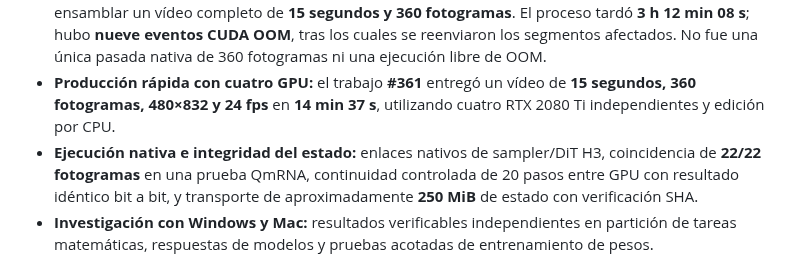
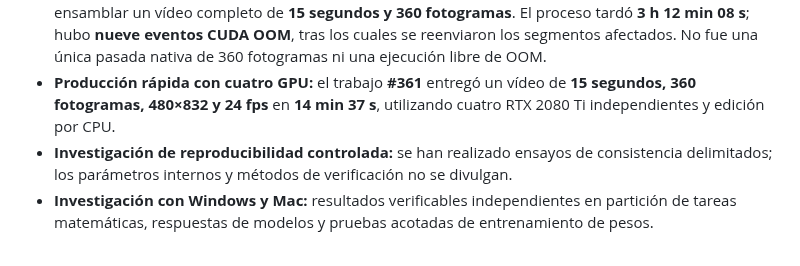
Before and after one commit to yuyu19761121/q-framework, a Markdown page: README.es.md, the part around the change. Drawn GitHub-style.

Commit message:
security: remove internal state and validation specifics from public README

```diff
--- a/README.es.md
+++ b/README.es.md
@@ -12,7 +12,7 @@ El Q-Framework de HAVEFUN **no es solamente un sistema multi-GPU**. Pruebas real
 - **Viabilidad QmRNA en una GPU:** en A1 (RTX 2080 Ti con 22.528 MiB), una prueba H3 equivalente de 36 fotogramas y 10 pasos terminó y produjo un MP4 con QmRNA Pre-step Guard. La ruta de referencia sin protección activó **PRE-OOM** en el primer paso y no entregó el MP4 previsto del trabajador único. PRE-OOM no es lo mismo que una excepción CUDA por falta de memoria.
 - **Vídeo H3 real con una GPU:** los trabajos **#370 y #371** produjeron clips nativos H3 en A0. El trabajo **#365** utilizó **una sola GPU A0** para generar secuencialmente diez segmentos de 36 fotogramas y ensamblar un vídeo completo de **15 segundos y 360 fotogramas**. El proceso tardó **3 h 12 min 08 s**; hubo **nueve eventos CUDA OOM**, tras los cuales se reenviaron los segmentos afectados. No fue una única pasada nativa de 360 fotogramas ni una ejecución libre de OOM.
 - **Producción rápida con cuatro GPU:** el trabajo **#361** entregó un vídeo de **15 segundos, 360 fotogramas, 480×832 y 24 fps** en **14 min 37 s**, utilizando cuatro RTX 2080 Ti independientes y edición por CPU.
-- **Ejecución nativa e integridad del estado:** enlaces nativos de sampler/DiT H3, coincidencia de **22/22 fotogramas** en una prueba QmRNA, continuidad controlada de 20 pasos entre GPU con resultado idéntico bit a bit, y transporte de aproximadamente **250 MiB** de estado con verificación SHA.
+- **Investigación de reproducibilidad controlada:** se han realizado ensayos de consistencia delimitados; los parámetros internos y métodos de verificación no se divulgan.
 - **Investigación con Windows y Mac:** resultados verificables independientes en partición de tareas matemáticas, respuestas de modelos y pruebas acotadas de entrenamiento de pesos.
 
 **26 de octubre de 2026 — resultado verificado de clase 1080p con una sola GPU:** una **RTX 2080 Ti con memoria ampliada a 22 GB** completó **10/10 segmentos RS H3 nativos a 1088×1920** y ensambló un MP4 final de **1080×1920, 5 segundos, 120 fotogramas y 24 fps**, con **cero eventos CUDA OOM registrados** y **sin reescalado**. La ejecución completa duró **1 h 39 min 16 s**; cinco segundos es la duración de reproducción, no el tiempo de generación. Los comprobantes de RS nativos y la integridad de la película final están verificados; la revisión de calidad visual por el titular sigue pendiente. El informe comparativo separado de OOM en H3 sin asistencia Q aún no se ha correlacionado con el comprobante original del error. [Registro de evidencia](docs/claim-ledger.md).
```
